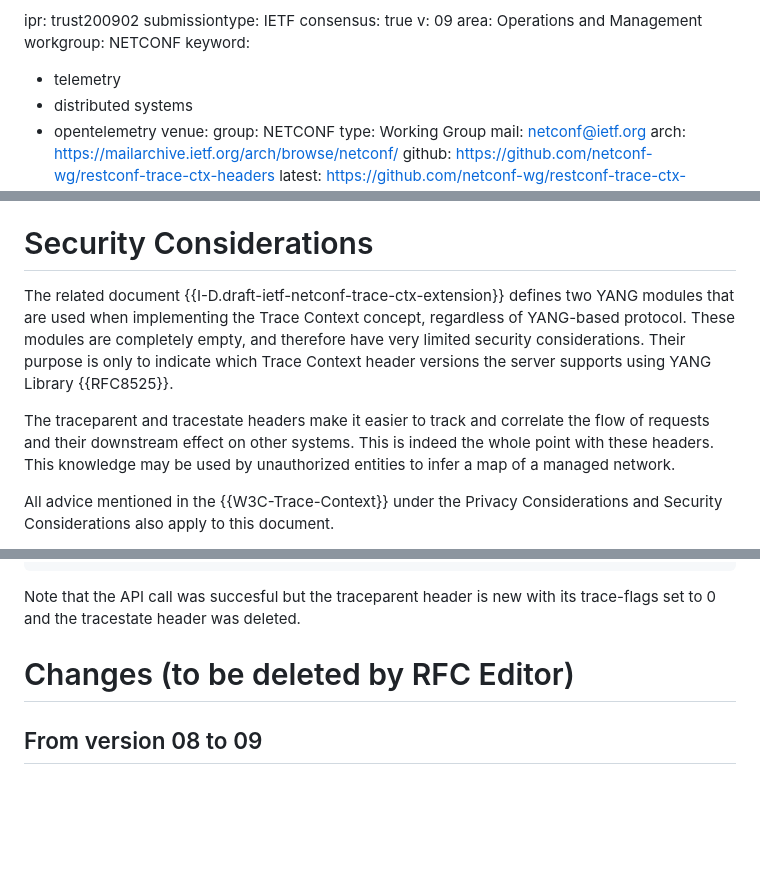
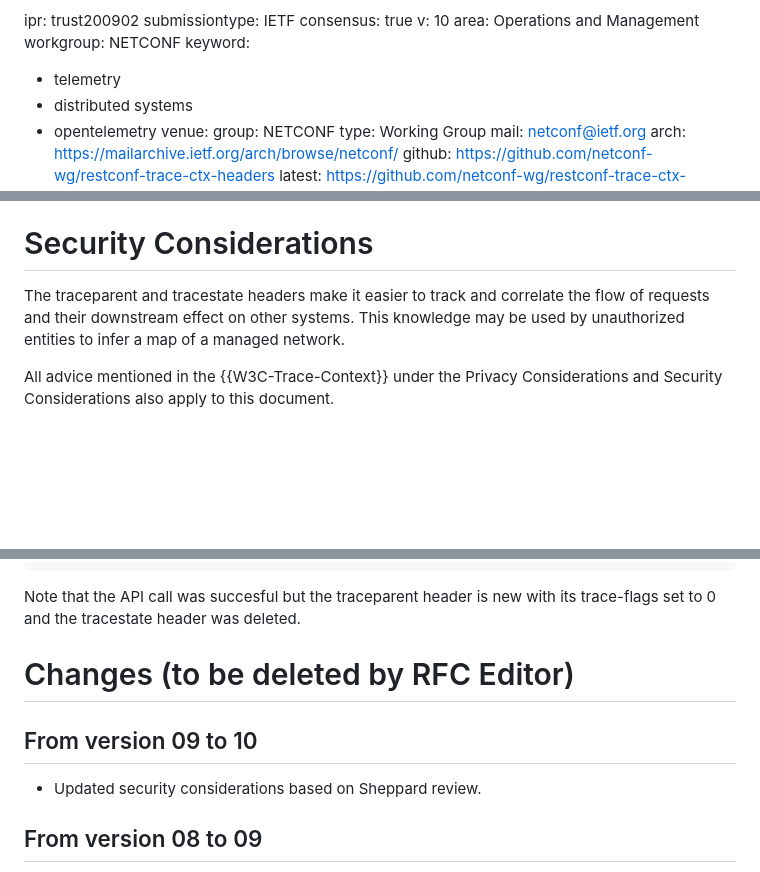
Before and after one commit to netconf-wg/restconf-trace-ctx-headers, a Markdown page: draft-ietf-netconf-restconf-trace-ctx-headers.md, 3 parts joined by grey strips. Drawn GitHub-style; blank space fills up the shorter version.

Commit message:
version 10

```diff
--- a/draft-ietf-netconf-restconf-trace-ctx-headers.md
+++ b/draft-ietf-netconf-restconf-trace-ctx-headers.md
@@ -8,7 +8,7 @@ date: 2026-07-04
 ipr: trust200902
 submissiontype: IETF
 consensus: true
-v: 09
+v: 10
 area: Operations and Management
 workgroup: NETCONF
 keyword:
@@ -113,9 +113,7 @@ The RESTCONF protocol extension described in this document refers to the {{W3C-T
 
 # Security Considerations
 
-The related document {{I-D.draft-ietf-netconf-trace-ctx-extension}} defines two YANG modules that are used when implementing the Trace Context concept, regardless of YANG-based protocol.  These modules are completely empty, and therefore have very limited security considerations. Their purpose is only to indicate which Trace Context header versions the server supports using YANG Library {{RFC8525}}.
-
-The traceparent and tracestate headers make it easier to track and correlate the flow of requests and their downstream effect on other systems.  This is indeed the whole point with these headers.  This knowledge may be used by unauthorized entities to infer a map of a managed network.
+The traceparent and tracestate headers make it easier to track and correlate the flow of requests and their downstream effect on other systems. This knowledge may be used by unauthorized entities to infer a map of a managed network.
 
 All advice mentioned in the {{W3C-Trace-Context}} under the Privacy Considerations and Security Considerations also apply to this document.
 
@@ -200,6 +198,9 @@ Note that the API call was succesful but the traceparent header is new with its
 
 # Changes (to be deleted by RFC Editor)
 
+## From version 09 to 10
+- Updated security considerations based on Sheppard review.
+
 ## From version 08 to 09
 - Explain MAY vs W3C MUST for tracestate (OPSDir comment)
 - Mention "participating in a trace" (modifying headers) (OPSDir comment)
```
Also changed, not shown: other parts of draft-ietf-netconf-restconf-trace-ctx-headers.md (+1 -1 lines).
